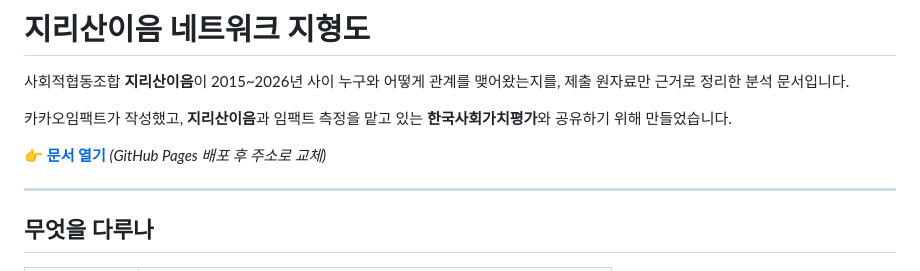
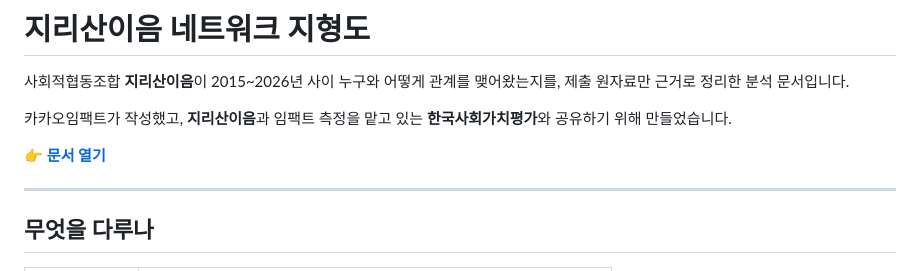
Before and after one commit to josang-impact/jirisaneum-network, a Markdown page: README.md, the part around the change. Drawn GitHub-style.

Commit message:
README에 GitHub Pages 주소 반영
Co-Authored-By: Claude Opus 5 (1M context) <noreply@anthropic.com>

```diff
--- a/README.md
+++ b/README.md
@@ -6,7 +6,7 @@
 카카오임팩트가 작성했고, **지리산이음**과 임팩트 측정을 맡고 있는
 **한국사회가치평가**와 공유하기 위해 만들었습니다.
 
-👉 **[문서 열기](https://example.github.io/)** *(GitHub Pages 배포 후 주소로 교체)*
+👉 **[문서 열기](https://josang-impact.github.io/jirisaneum-network/)**
 
 ---
 
```
